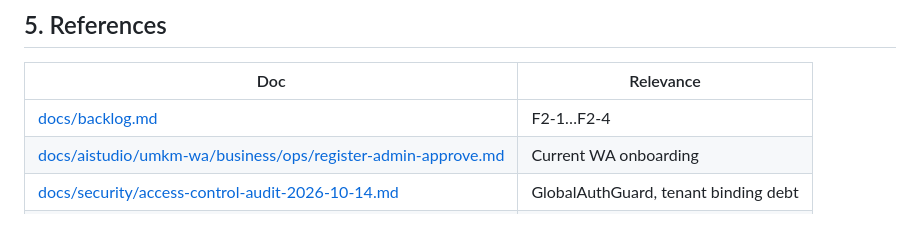
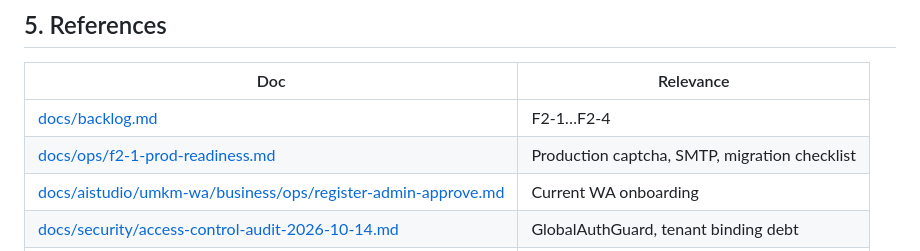
Before and after one commit to nusantarasoft/juragan-aibuilder-cup, a Markdown page: docs/design/f2-1-tenant-onboarding.md, the part around the change. Drawn GitHub-style; blank space fills up the shorter version.

```diff
--- a/docs/design/f2-1-tenant-onboarding.md
+++ b/docs/design/f2-1-tenant-onboarding.md
@@ -219,6 +219,7 @@ Web signup and WA DAFTAR both call the same server-side provisioner:
 | Doc | Relevance |
 |-----|-----------|
 | [docs/backlog.md](../backlog.md) | F2-1…F2-4 |
+| [docs/ops/f2-1-prod-readiness.md](../ops/f2-1-prod-readiness.md) | Production captcha, SMTP, migration checklist |
 | [docs/aistudio/umkm-wa/business/ops/register-admin-approve.md](../aistudio/umkm-wa/business/ops/register-admin-approve.md) | Current WA onboarding |
 | [docs/security/access-control-audit-2026-10-14.md](../security/access-control-audit-2026-10-14.md) | GlobalAuthGuard, tenant binding debt |
 | [docs/design-permissions.md](../design-permissions.md) | RBAC + tenant foundation |
```
Also changed, not shown: docs/backlog.md (+2 -2 lines), docs/ops/f2-1-prod-readiness.md (added, +165 -0 lines).
